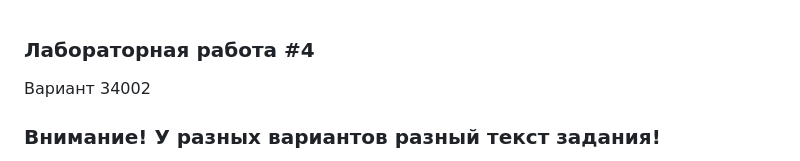
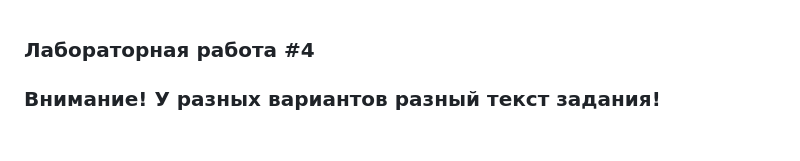
Before and after one commit to missmagenta/web-lab4, a Markdown page: README.md, the part around the change. Rendered like a GitHub page; blank space fills up the shorter version.

```diff
--- a/README.md
+++ b/README.md
@@ -1,7 +1,5 @@
 
 ### Лабораторная работа #4
-
-Вариант 34002
 
 ### Внимание! У разных вариантов разный текст задания!
 
```
